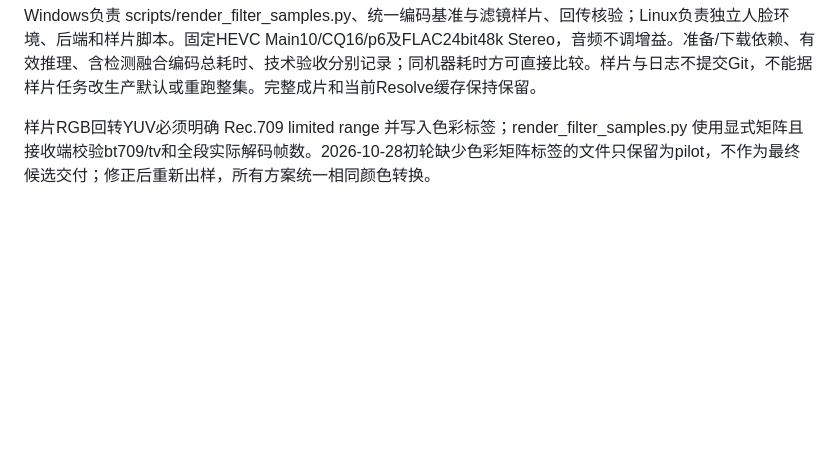
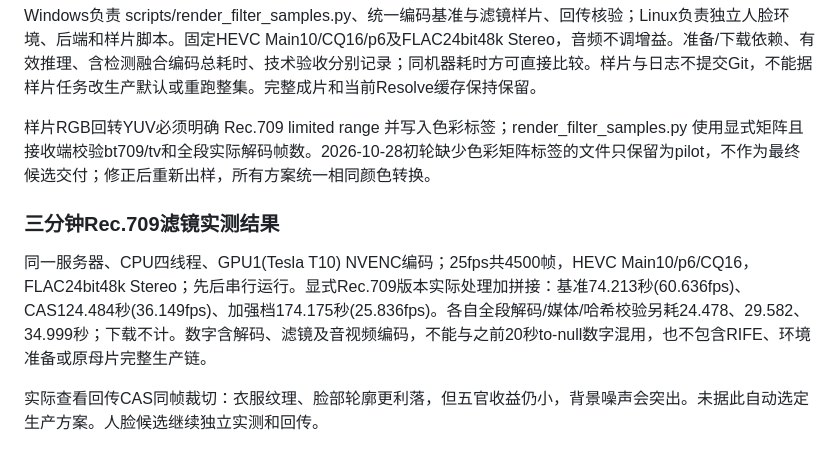
Before and after one commit to MOPELotus/Kwjd, a Markdown page: docs/QUALITY_REVIEW.md, the part around the change. GitHub-like rendering; blank space fills up the shorter version.

Commit message:
Record actual three-minute Rec709 filter rendering measurements

```diff
--- a/docs/QUALITY_REVIEW.md
+++ b/docs/QUALITY_REVIEW.md
@@ -44,3 +44,9 @@ python scripts/compare_frame_pairs.py --directory D:/qingqingwu/work/S01E49/qual
 Windows负责 scripts/render_filter_samples.py、统一编码基准与滤镜样片、回传核验；Linux负责独立人脸环境、后端和样片脚本。固定HEVC Main10/CQ16/p6及FLAC24bit48k Stereo，音频不调增益。准备/下载依赖、有效推理、含检测融合编码总耗时、技术验收分别记录；同机器耗时方可直接比较。样片与日志不提交Git，不能据样片任务改生产默认或重跑整集。完整成片和当前Resolve缓存保持保留。
 
 样片RGB回转YUV必须明确 Rec.709 limited range 并写入色彩标签；render_filter_samples.py 使用显式矩阵且接收端校验bt709/tv和全段实际解码帧数。2026-10-28初轮缺少色彩矩阵标签的文件只保留为pilot，不作为最终候选交付；修正后重新出样，所有方案统一相同颜色转换。
+
+### 三分钟Rec.709滤镜实测结果
+
+同一服务器、CPU四线程、GPU1(Tesla T10) NVENC编码；25fps共4500帧，HEVC Main10/p6/CQ16，FLAC24bit48k Stereo；先后串行运行。显式Rec.709版本实际处理加拼接：基准74.213秒(60.636fps)、CAS124.484秒(36.149fps)、加强档174.175秒(25.836fps)。各自全段解码/媒体/哈希校验另耗24.478、29.582、34.999秒；下载不计。数字含解码、滤镜及音视频编码，不能与之前20秒to-null数字混用，也不包含RIFE、环境准备或原母片完整生产链。
+
+实际查看回传CAS同帧裁切：衣服纹理、脸部轮廓更利落，但五官收益仍小，背景噪声会突出。未据此自动选定生产方案。人脸候选继续独立实测和回传。
```
